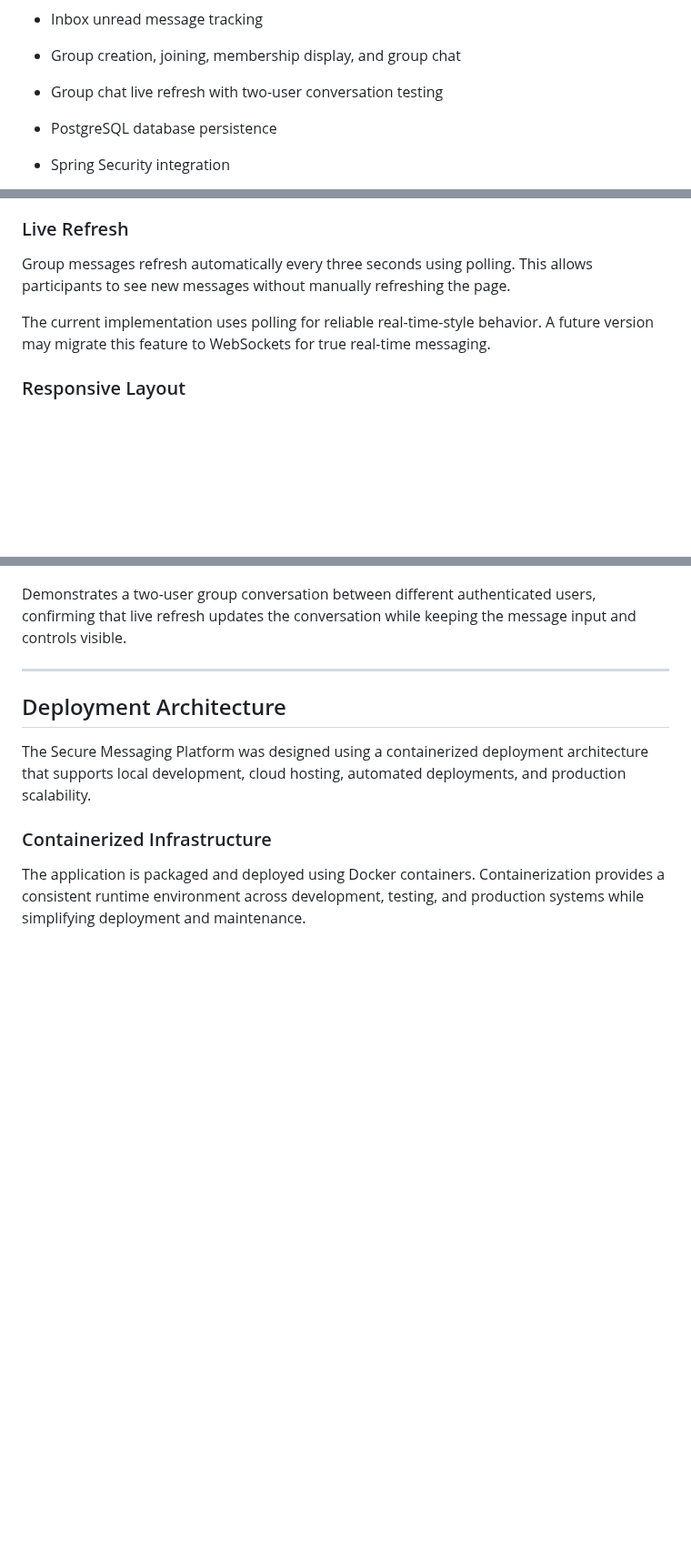
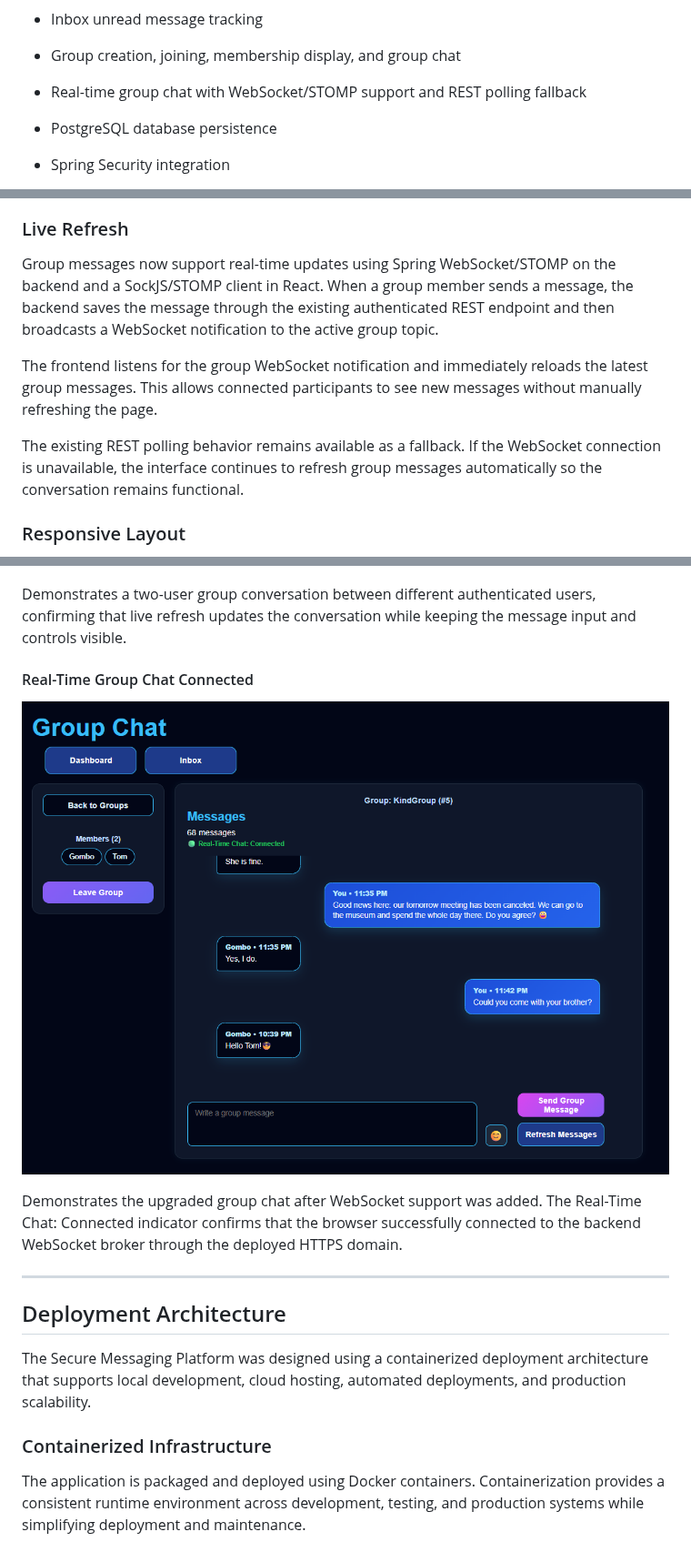
Before and after one commit to ThereseK02/secure-messaging-platform, a Markdown page: README.md, 3 parts joined by grey strips. Shown at 91% size. GitHub-like rendering; blank space fills up the shorter version.

Commit message:
Document real-time group chat WebSocket milestone

```diff
--- a/README.md
+++ b/README.md
@@ -91,7 +91,7 @@ The platform demonstrates full-stack software engineering, cloud deployment, Dev
 
 - Group creation, joining, membership display, and group chat
 
-- Group chat live refresh with two-user conversation testing
+- Real-time group chat with WebSocket/STOMP support and REST polling fallback
 
 - PostgreSQL database persistence
 
@@ -504,9 +504,11 @@ Messages are shown in a chat-style layout with sender labels and timestamps. The
 
 ### Live Refresh
 
-Group messages refresh automatically every three seconds using polling. This allows participants to see new messages without manually refreshing the page.
+Group messages now support real-time updates using Spring WebSocket/STOMP on the backend and a SockJS/STOMP client in React. When a group member sends a message, the backend saves the message through the existing authenticated REST endpoint and then broadcasts a WebSocket notification to the active group topic.
 
-The current implementation uses polling for reliable real-time-style behavior. A future version may migrate this feature to WebSockets for true real-time messaging.
+The frontend listens for the group WebSocket notification and immediately reloads the latest group messages. This allows connected participants to see new messages without manually refreshing the page.
+
+The existing REST polling behavior remains available as a fallback. If the WebSocket connection is unavailable, the interface continues to refresh group messages automatically so the conversation remains functional.
 
 ### Responsive Layout
 
@@ -535,6 +537,13 @@ Shows the active group conversation interface with group context, member display
 ![Two-User Group Chat and Live Refresh Test](screenshots/group-messaging/20_group_chat_two_user_autoscroll_test.png)
 
 Demonstrates a two-user group conversation between different authenticated users, confirming that live refresh updates the conversation while keeping the message input and controls visible.
+
+#### Real-Time Group Chat Connected
+
+![Real-Time Group Chat Connected](screenshots/group-messaging/21_real_time_group_chat_connected.png)
+
+Demonstrates the upgraded group chat after WebSocket support was added. The Real-Time Chat: Connected indicator confirms that the browser successfully connected to the backend WebSocket broker through the deployed HTTPS domain.
+
 
 ---
 
```
Also changed, not shown: other parts of README.md (+2 -2 lines).
